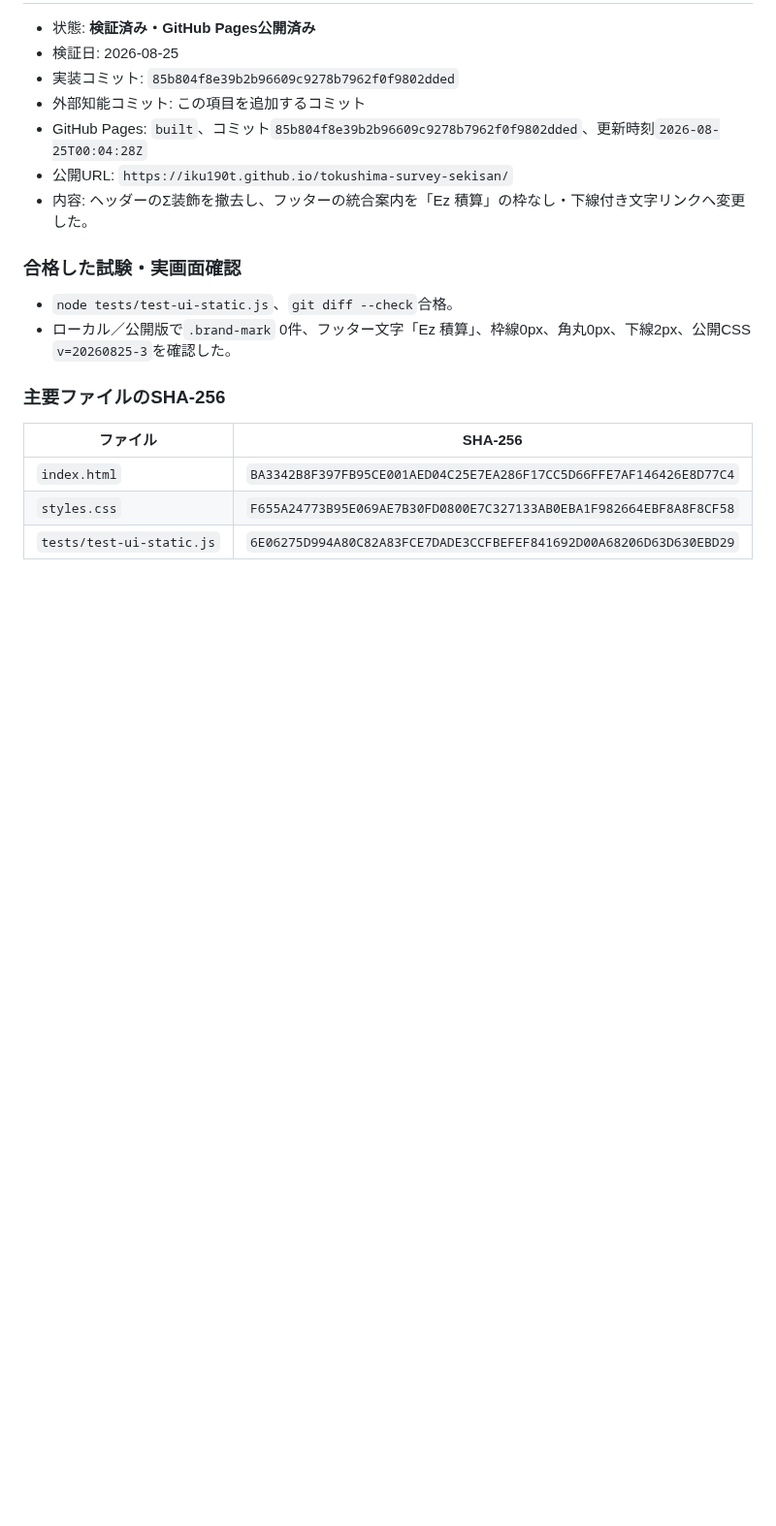
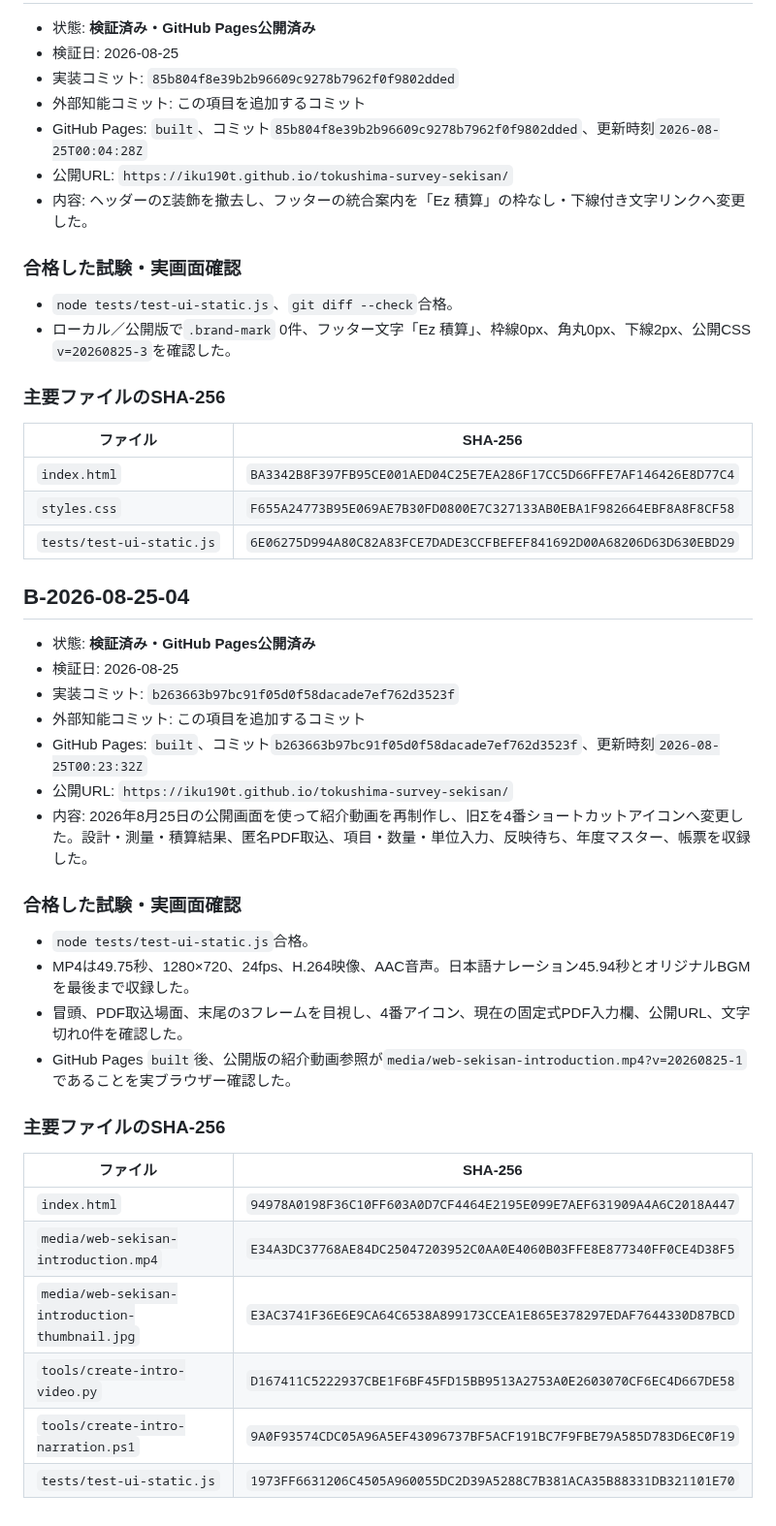
Before and after one commit to iku190t/tokushima-survey-sekisan, a Markdown page: docs/ai-knowledge/VERIFIED_BASELINES.md, the part around the change. Shown at 97% size. Rendered like a GitHub page; blank space fills up the shorter version.

Commit message:
Record rebuilt introduction video baseline

```diff
--- a/docs/ai-knowledge/VERIFIED_BASELINES.md
+++ b/docs/ai-knowledge/VERIFIED_BASELINES.md
@@ -2543,3 +2543,31 @@ OK: official case search UI is removed while saved-data compatibility remains
 | `index.html` | `BA3342B8F397FB95CE001AED04C25E7EA286F17CC5D66FFE7AF146426E8D77C4` |
 | `styles.css` | `F655A24773B95E069AE7B30FD0800E7C327133AB0EBA1F982664EBF8A8F8CF58` |
 | `tests/test-ui-static.js` | `6E06275D994A80C82A83FCE7DADE3CCFBEFEF841692D00A68206D63D630EBD29` |
+
+## B-2026-08-25-04
+
+- 状態: **検証済み・GitHub Pages公開済み**
+- 検証日: 2026-08-25
+- 実装コミット: `b263663b97bc91f05d0f58dacade7ef762d3523f`
+- 外部知能コミット: この項目を追加するコミット
+- GitHub Pages: `built`、コミット`b263663b97bc91f05d0f58dacade7ef762d3523f`、更新時刻`2026-08-25T00:23:32Z`
+- 公開URL: `https://iku190t.github.io/tokushima-survey-sekisan/`
+- 内容: 2026年8月25日の公開画面を使って紹介動画を再制作し、旧Σを4番ショートカットアイコンへ変更した。設計・測量・積算結果、匿名PDF取込、項目・数量・単位入力、反映待ち、年度マスター、帳票を収録した。
+
+### 合格した試験・実画面確認
+
+- `node tests/test-ui-static.js`合格。
+- MP4は49.75秒、1280×720、24fps、H.264映像、AAC音声。日本語ナレーション45.94秒とオリジナルBGMを最後まで収録した。
+- 冒頭、PDF取込場面、末尾の3フレームを目視し、4番アイコン、現在の固定式PDF入力欄、公開URL、文字切れ0件を確認した。
+- GitHub Pages `built`後、公開版の紹介動画参照が`media/web-sekisan-introduction.mp4?v=20260825-1`であることを実ブラウザー確認した。
+
+### 主要ファイルのSHA-256
+
+| ファイル | SHA-256 |
+|---|---|
+| `index.html` | `94978A0198F36C10FF603A0D7CF4464E2195E099E7AEF631909A4A6C2018A447` |
+| `media/web-sekisan-introduction.mp4` | `E34A3DC37768AE84DC25047203952C0AA0E4060B03FFE8E877340FF0CE4D38F5` |
+| `media/web-sekisan-introduction-thumbnail.jpg` | `E3AC3741F36E6E9CA64C6538A899173CCEA1E865E378297EDAF7644330D87BCD` |
+| `tools/create-intro-video.py` | `D167411C5222937CBE1F6BF45FD15BB9513A2753A0E2603070CF6EC4D667DE58` |
+| `tools/create-intro-narration.ps1` | `9A0F93574CDC05A96A5EF43096737BF5ACF191BC7F9FBE79A585D783D6EC0F19` |
+| `tests/test-ui-static.js` | `1973FF6631206C4505A960055DC2D39A5288C7B381ACA35B88331DB321101E70` |
```
Also changed, not shown: docs/ai-knowledge/PROJECT_STATE.md (+1 -1 lines).
